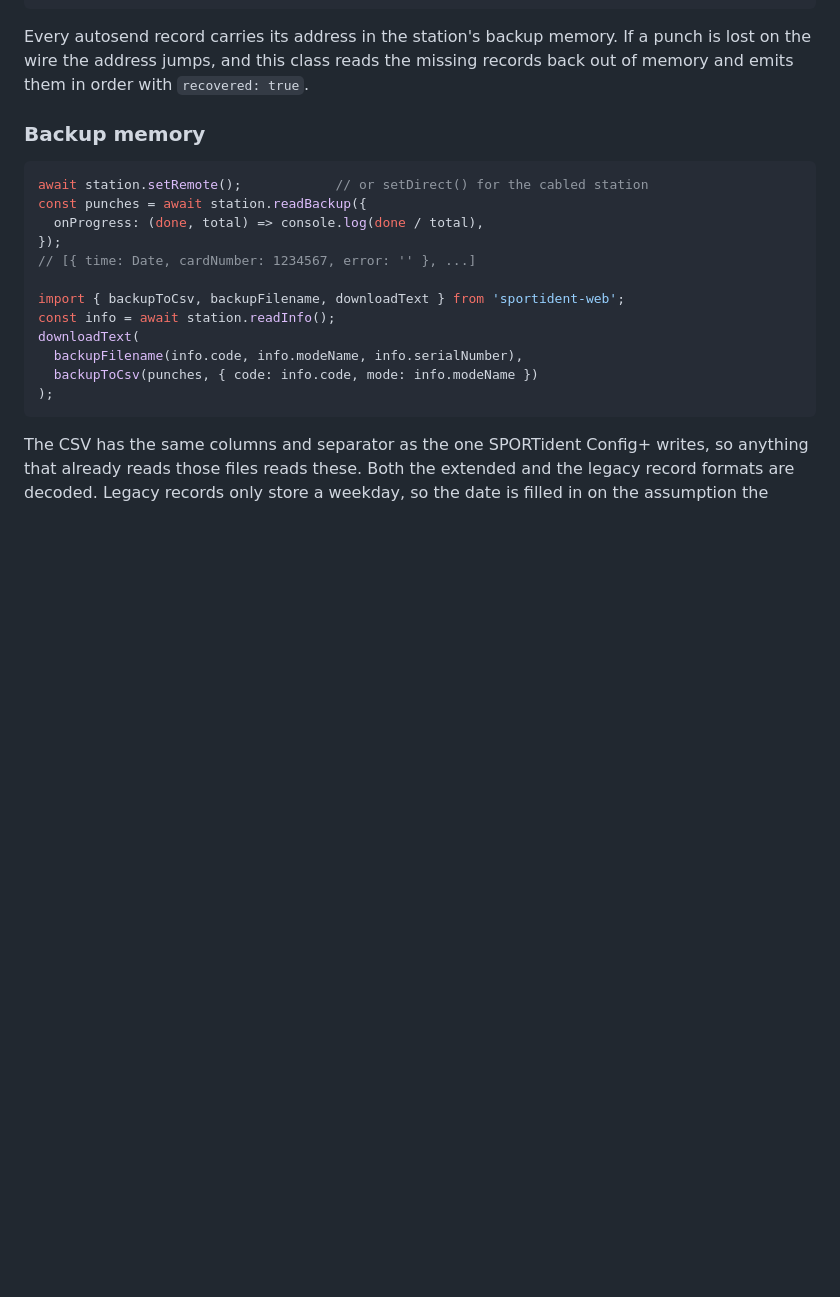
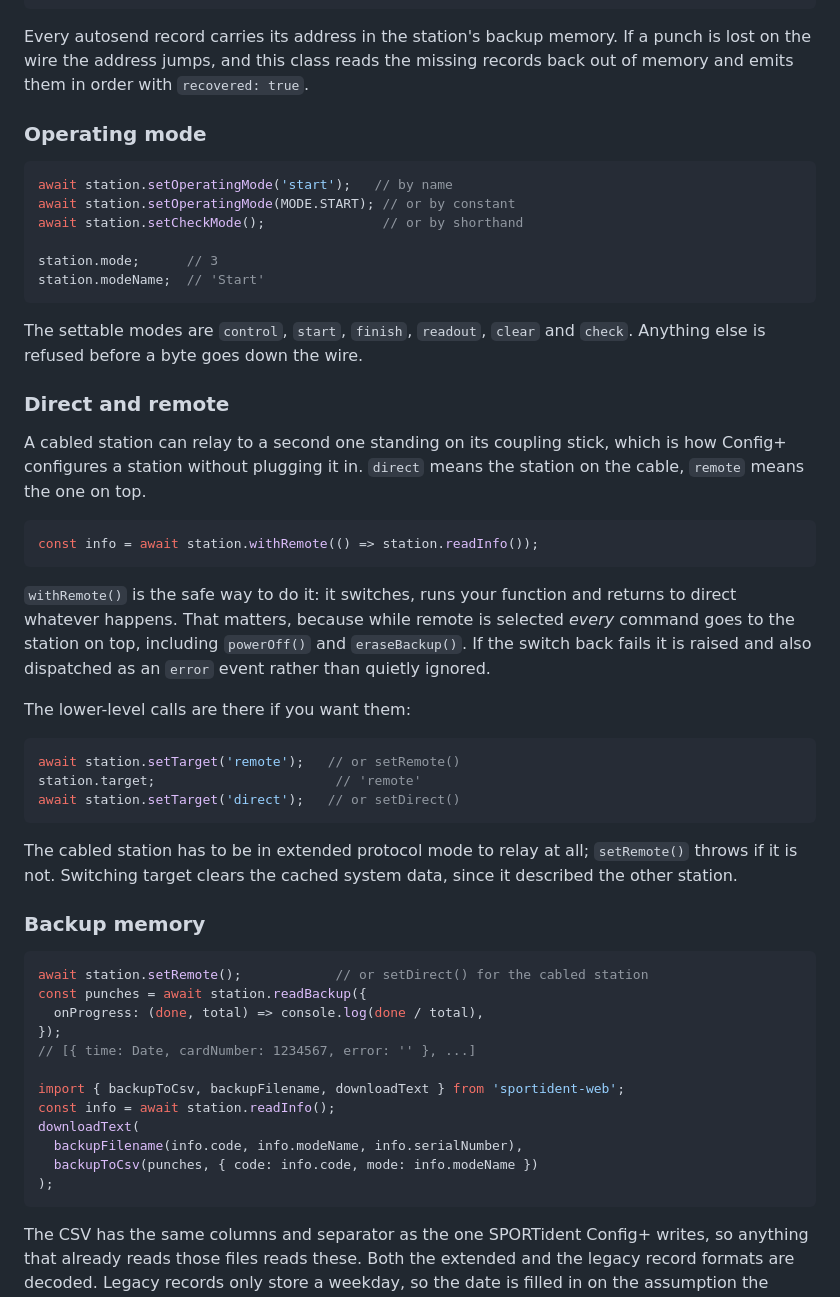
Before and after one commit to dulcilubio/sportident-web, a Markdown page: README.md, the part around one of its changes. Drawn GitHub-style; blank space fills up the shorter version.

````diff
--- a/README.md
+++ b/README.md
@@ -160,6 +204,48 @@ control.addEventListener('punch', (e) => {
 Every autosend record carries its address in the station's backup memory. If a
 punch is lost on the wire the address jumps, and this class reads the missing
 records back out of memory and emits them in order with `recovered: true`.
+
+### Operating mode
+
+```js
+await station.setOperatingMode('start');   // by name
+await station.setOperatingMode(MODE.START); // or by constant
+await station.setCheckMode();               // or by shorthand
+
+station.mode;      // 3
+station.modeName;  // 'Start'
+```
+
+The settable modes are `control`, `start`, `finish`, `readout`, `clear` and
+`check`. Anything else is refused before a byte goes down the wire.
+
+### Direct and remote
+
+A cabled station can relay to a second one standing on its coupling stick, which
+is how Config+ configures a station without plugging it in. `direct` means the
+station on the cable, `remote` means the one on top.
+
+```js
+const info = await station.withRemote(() => station.readInfo());
+```
+
+`withRemote()` is the safe way to do it: it switches, runs your function and
+returns to direct whatever happens. That matters, because while remote is
+selected *every* command goes to the station on top, including `powerOff()` and
+`eraseBackup()`. If the switch back fails it is raised and also dispatched as an
+`error` event rather than quietly ignored.
+
+The lower-level calls are there if you want them:
+
+```js
+await station.setTarget('remote');   // or setRemote()
+station.target;                       // 'remote'
+await station.setTarget('direct');   // or setDirect()
+```
+
+The cabled station has to be in extended protocol mode to relay at all;
+`setRemote()` throws if it is not. Switching target clears the cached system
+data, since it described the other station.
 
 ### Backup memory
 
````
Also changed, not shown: other parts of README.md (+58 -14 lines).
